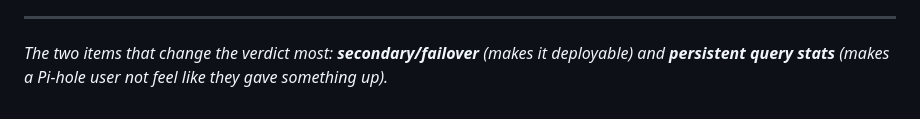
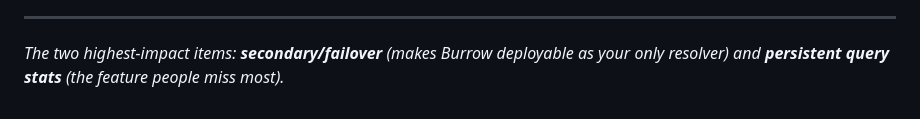
Before and after one commit to rl262/Burrow, a Markdown page: ROADMAP.md, the part around one of its changes. Drawn GitHub-style.

```diff
--- a/ROADMAP.md
+++ b/ROADMAP.md
@@ -92,6 +91,5 @@ What makes a Pi-hole user feel at home rather than like they downgraded.
 
 ---
 
-*The two items that change the verdict most: **secondary/failover** (makes it
-deployable) and **persistent query stats** (makes a Pi-hole user not feel like
-they gave something up).*
+*The two highest-impact items: **secondary/failover** (makes Burrow deployable as
+your only resolver) and **persistent query stats** (the feature people miss most).*
```
Also changed, not shown: other parts of ROADMAP.md (+33 -34 lines), README.md (+1 -1 lines).
